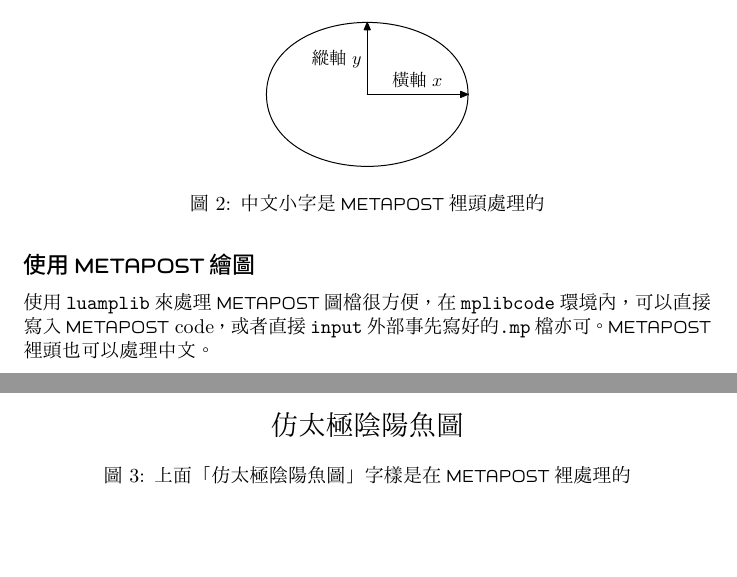
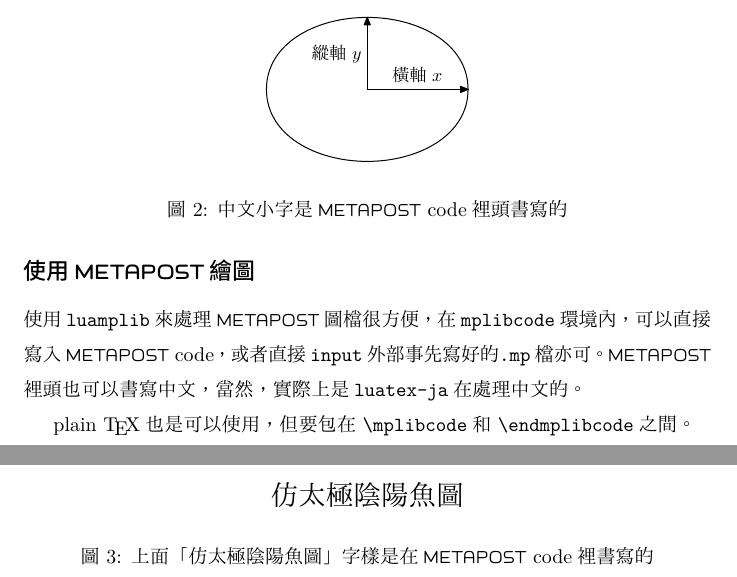
Before and after one commit to qtnez/luatexja-template, a LaTeX document (Misc/mplib-t.tex): two parts of pages 1 and 2 of 2, joined at a grey line, cut so that both start at the same text, the shorter picture padded with empty space. The pictures show the PDF file Misc/mplib-t.pdf that the author committed with the source.

Commit message:
More explanation of the usage of MetaPost and plain TeX.

```diff
--- a/Misc/mplib-t.tex
+++ b/Misc/mplib-t.tex
@@ -16,7 +17,9 @@
 
 \subsection*{使用\MP{}繪圖}
 
-使用\texttt{luamplib}來處理\MP{}圖檔很方便，在\texttt{mplibcode}環境內，可以直接寫入\MP{} code，或者直接\texttt{input}外部事先寫好的\texttt{.mp}檔亦可。\MP{}裡頭也可以處理中文。
+使用\texttt{luamplib}來處理\MP{}圖檔很方便，在\texttt{mplibcode}環境內，可以直接寫入\MP{} code，或者直接\texttt{input}外部事先寫好的\texttt{.mp}檔亦可。\MP{}裡頭也可以書寫中文，當然，實際上是{\tt luatex-ja}在處理中文的。
+
+\plainTeX{}也是可以使用，但要包在 \texttt{\backslash{}mplibcode}和 \texttt{\backslash{}endmplibcode}之間。
 
 \begin{figure}
 \centering
@@ -43,7 +46,7 @@
    label.top(btex \small 橫軸 $x$ etex, .5[z0,z1]);
    label.lft(btex \small 縱軸 $y$ etex, .5[z0,z2]);
  \end{mplibcode}
-\caption{中文小字是\MP{}裡頭處理的}
+\caption{中文小字是\MP{} code裡頭書寫的}
 \end{figure}
 
 \begin{figure}
@@ -58,7 +61,7 @@
    fill (0,.6u)..(.1u,.5u)..(0,.4u)..(-.1u,.5u)..cycle;
    label.bot(btex \Large 仿太極陰陽魚圖 etex,(0,-1.2u));
  \end{mplibcode}
-\caption{上面「仿太極陰陽魚圖」字樣是在\MP{}裡處理的}
+\caption{上面「仿太極陰陽魚圖」字樣是在\MP{} code裡書寫的}
 \end{figure}
 
 \end{document}
```
Also changed, not shown: Misc/mplib-t.pdf, Misc/mplib-t.tex (1 more changed lines).
